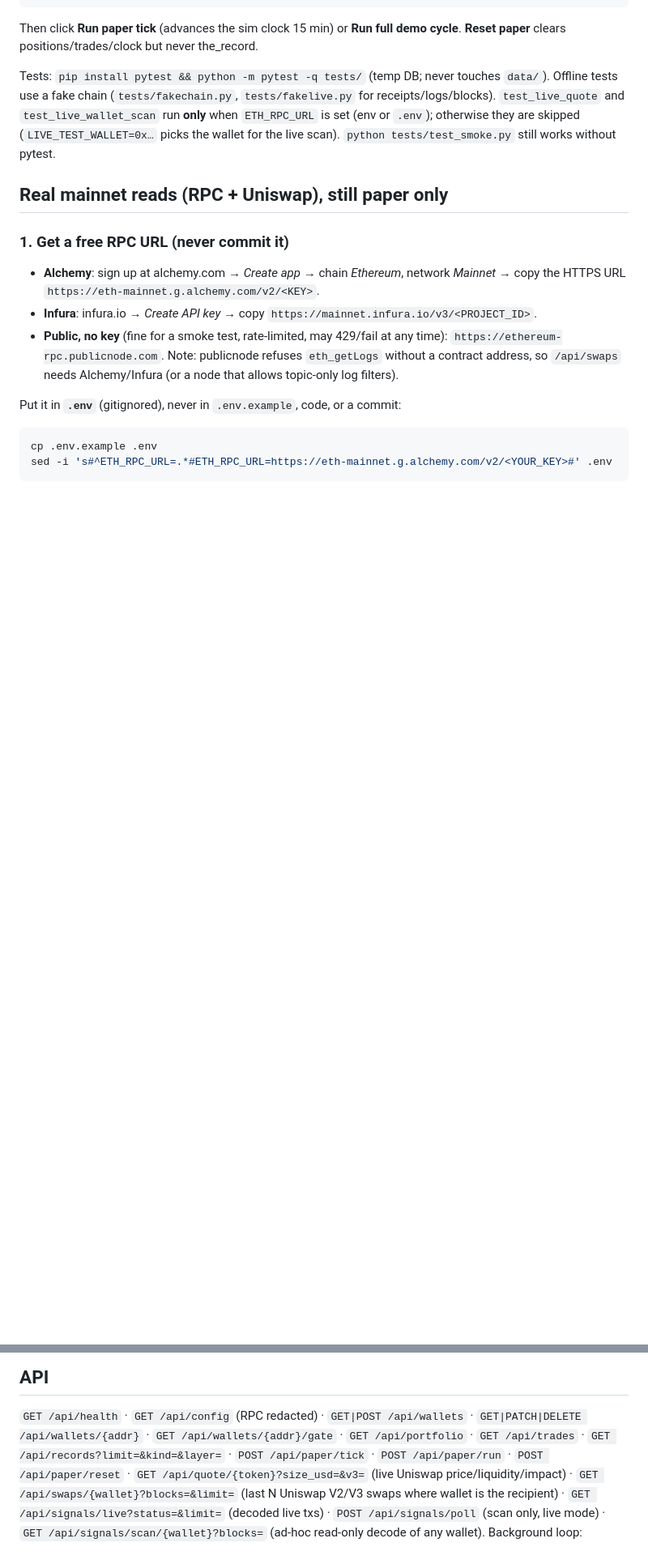
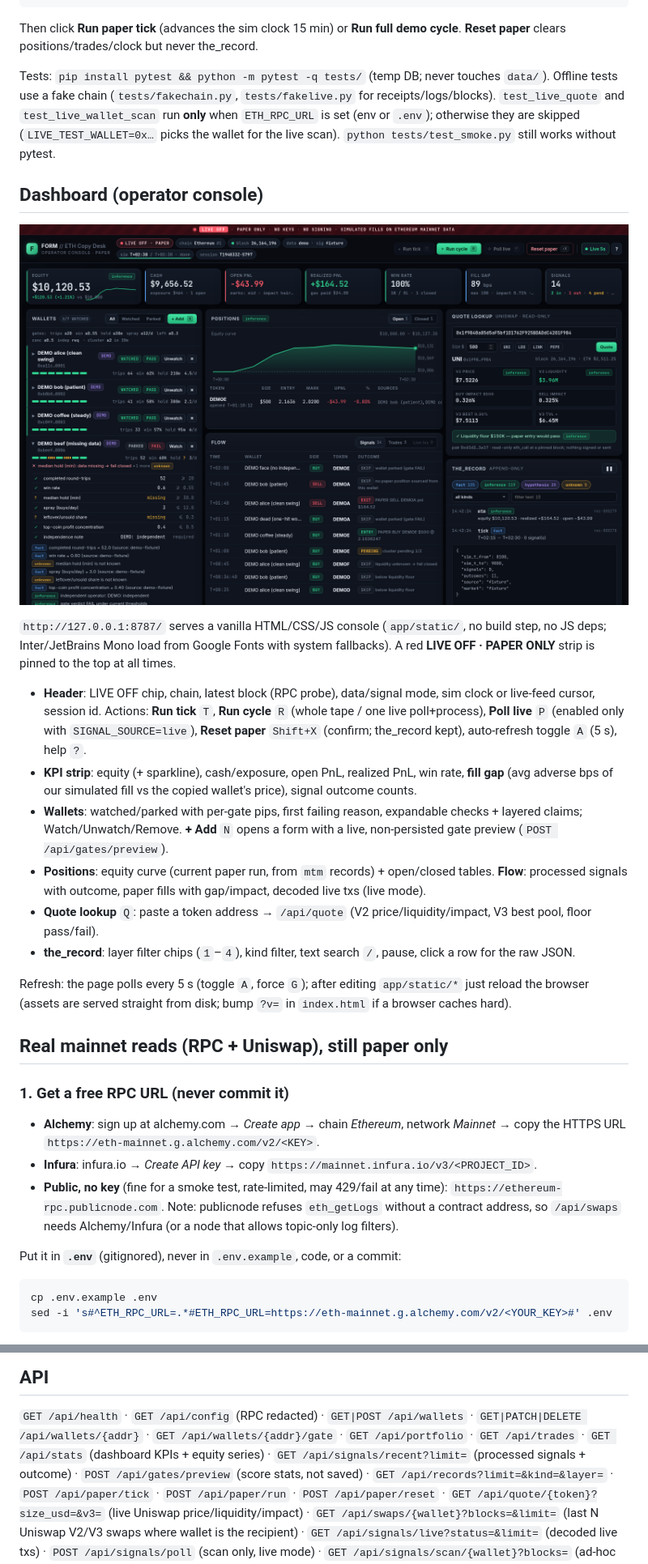
Before and after one commit to Germinsky/form-eth-copy, a Markdown page: README.md, 2 parts joined by grey strips. Shown: that part at 81% size. GitHub-like rendering; pictures changed too: docs/dashboard.png; blank space fills up the shorter version.

Commit message:
Upgrade operator dashboard for paper desk
Premium dark trading UI with KPIs, wallet gates, quote panel,
record filters, and new stats/signals/gates preview APIs.

```diff
--- a/README.md
+++ b/README.md
@@ -39,6 +39,26 @@ Offline tests use a fake chain (`tests/fakechain.py`, `tests/fakelive.py` for re
 `test_live_quote` and `test_live_wallet_scan` run **only** when `ETH_RPC_URL` is set (env or `.env`);
 otherwise they are skipped (`LIVE_TEST_WALLET=0x…` picks the wallet for the live scan).
 `python tests/test_smoke.py` still works without pytest.
+
+## Dashboard (operator console)
+![dashboard](docs/dashboard.png)
+
+`http://127.0.0.1:8787/` serves a vanilla HTML/CSS/JS console (`app/static/`, no build step, no JS deps;
+Inter/JetBrains Mono load from Google Fonts with system fallbacks). A red **LIVE OFF · PAPER ONLY** strip is pinned to the top at all times.
+- **Header**: LIVE OFF chip, chain, latest block (RPC probe), data/signal mode, sim clock or live-feed cursor, session id.
+  Actions: **Run tick** `T`, **Run cycle** `R` (whole tape / one live poll+process), **Poll live** `P` (enabled only with
+  `SIGNAL_SOURCE=live`), **Reset paper** `Shift+X` (confirm; the_record kept), auto-refresh toggle `A` (5 s), help `?`.
+- **KPI strip**: equity (+ sparkline), cash/exposure, open PnL, realized PnL, win rate, **fill gap** (avg adverse bps of our
+  simulated fill vs the copied wallet's price), signal outcome counts.
+- **Wallets**: watched/parked with per-gate pips, first failing reason, expandable checks + layered claims; Watch/Unwatch/Remove.
+  **+ Add** `N` opens a form with a live, non-persisted gate preview (`POST /api/gates/preview`).
+- **Positions**: equity curve (current paper run, from `mtm` records) + open/closed tables. **Flow**: processed signals with
+  outcome, paper fills with gap/impact, decoded live txs (live mode).
+- **Quote lookup** `Q`: paste a token address → `/api/quote` (V2 price/liquidity/impact, V3 best pool, floor pass/fail).
+- **the_record**: layer filter chips (`1`–`4`), kind filter, text search `/`, pause, click a row for the raw JSON.
+
+Refresh: the page polls every 5 s (toggle `A`, force `G`); after editing `app/static/*` just reload the browser
+(assets are served straight from disk; bump `?v=` in `index.html` if a browser caches hard).
 
 ## Real mainnet reads (RPC + Uniswap), still paper only
 ### 1. Get a free RPC URL (never commit it)
@@ -249,7 +269,8 @@ tests/           test_smoke.py (demo cycle), test_uniswap.py (offline fake chain
 ## API
 `GET /api/health` · `GET /api/config` (RPC redacted) ·
 `GET|POST /api/wallets` · `GET|PATCH|DELETE /api/wallets/{addr}` · `GET /api/wallets/{addr}/gate` ·
-`GET /api/portfolio` · `GET /api/trades` · `GET /api/records?limit=&kind=&layer=` ·
+`GET /api/portfolio` · `GET /api/trades` · `GET /api/stats` (dashboard KPIs + equity series) ·
+`GET /api/signals/recent?limit=` (processed signals + outcome) · `POST /api/gates/preview` (score stats, not saved) · `GET /api/records?limit=&kind=&layer=` ·
 `POST /api/paper/tick` · `POST /api/paper/run` · `POST /api/paper/reset` ·
 `GET /api/quote/{token}?size_usd=&v3=` (live Uniswap price/liquidity/impact) ·
 `GET /api/swaps/{wallet}?blocks=&limit=` (last N Uniswap V2/V3 swaps where wallet is the recipient) ·
```
Also changed, not shown: 4 other files.
